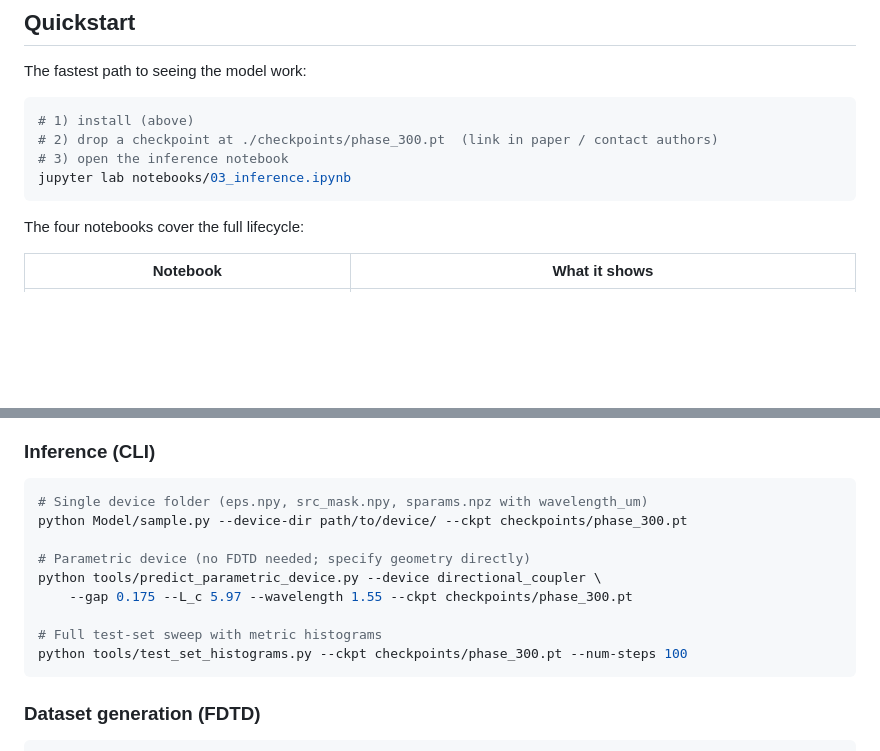
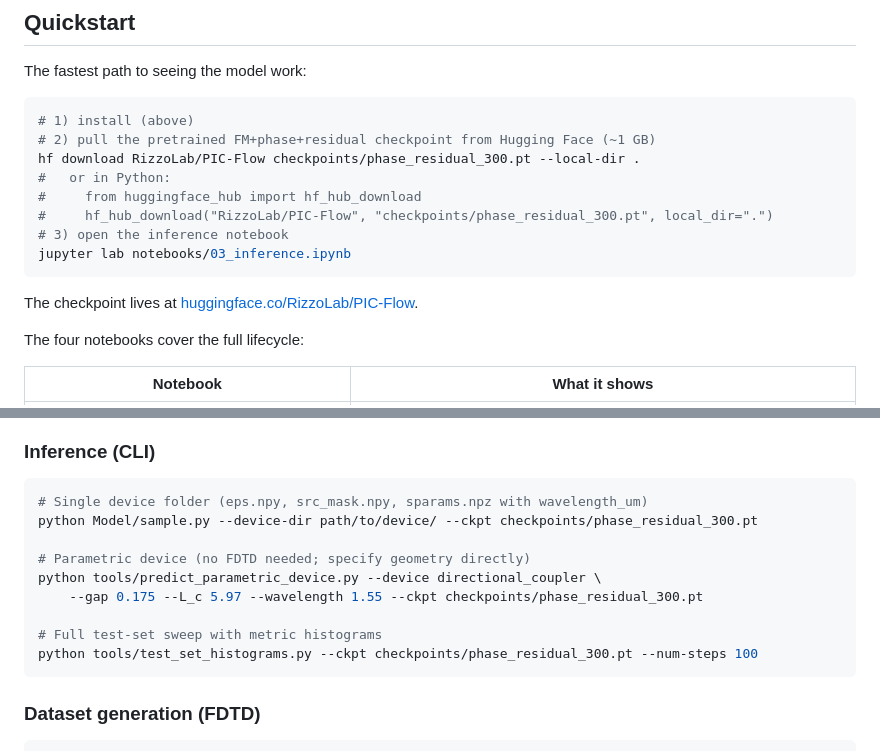
Before and after one commit to Rizzo-Integrated-Photonic-Systems-Lab/PIC-Flow, a Markdown page: README.md, 2 parts joined by grey strips. GitHub-like rendering; blank space fills up the shorter version.

Commit message:
model info

````diff
--- a/README.md
+++ b/README.md
@@ -54,10 +54,16 @@ The fastest path to seeing the model work:
 
 ```bash
 # 1) install (above)
-# 2) drop a checkpoint at ./checkpoints/phase_300.pt  (link in paper / contact authors)
+# 2) pull the pretrained FM+phase+residual checkpoint from Hugging Face (~1 GB)
+hf download RizzoLab/PIC-Flow checkpoints/phase_residual_300.pt --local-dir .
+#   or in Python:
+#     from huggingface_hub import hf_hub_download
+#     hf_hub_download("RizzoLab/PIC-Flow", "checkpoints/phase_residual_300.pt", local_dir=".")
 # 3) open the inference notebook
 jupyter lab notebooks/03_inference.ipynb
 ```
+
+The checkpoint lives at [huggingface.co/RizzoLab/PIC-Flow](https://huggingface.co/RizzoLab/PIC-Flow).
 
 The four notebooks cover the full lifecycle:
 
@@ -89,14 +95,14 @@ the appropriate `--lambda-*` weights.
 
 ```bash
 # Single device folder (eps.npy, src_mask.npy, sparams.npz with wavelength_um)
-python Model/sample.py --device-dir path/to/device/ --ckpt checkpoints/phase_300.pt
+python Model/sample.py --device-dir path/to/device/ --ckpt checkpoints/phase_residual_300.pt
 
 # Parametric device (no FDTD needed; specify geometry directly)
 python tools/predict_parametric_device.py --device directional_coupler \
-    --gap 0.175 --L_c 5.97 --wavelength 1.55 --ckpt checkpoints/phase_300.pt
+    --gap 0.175 --L_c 5.97 --wavelength 1.55 --ckpt checkpoints/phase_residual_300.pt
 
 # Full test-set sweep with metric histograms
-python tools/test_set_histograms.py --ckpt checkpoints/phase_300.pt --num-steps 100
+python tools/test_set_histograms.py --ckpt checkpoints/phase_residual_300.pt --num-steps 100
 ```
 
 ### Dataset generation (FDTD)
````
